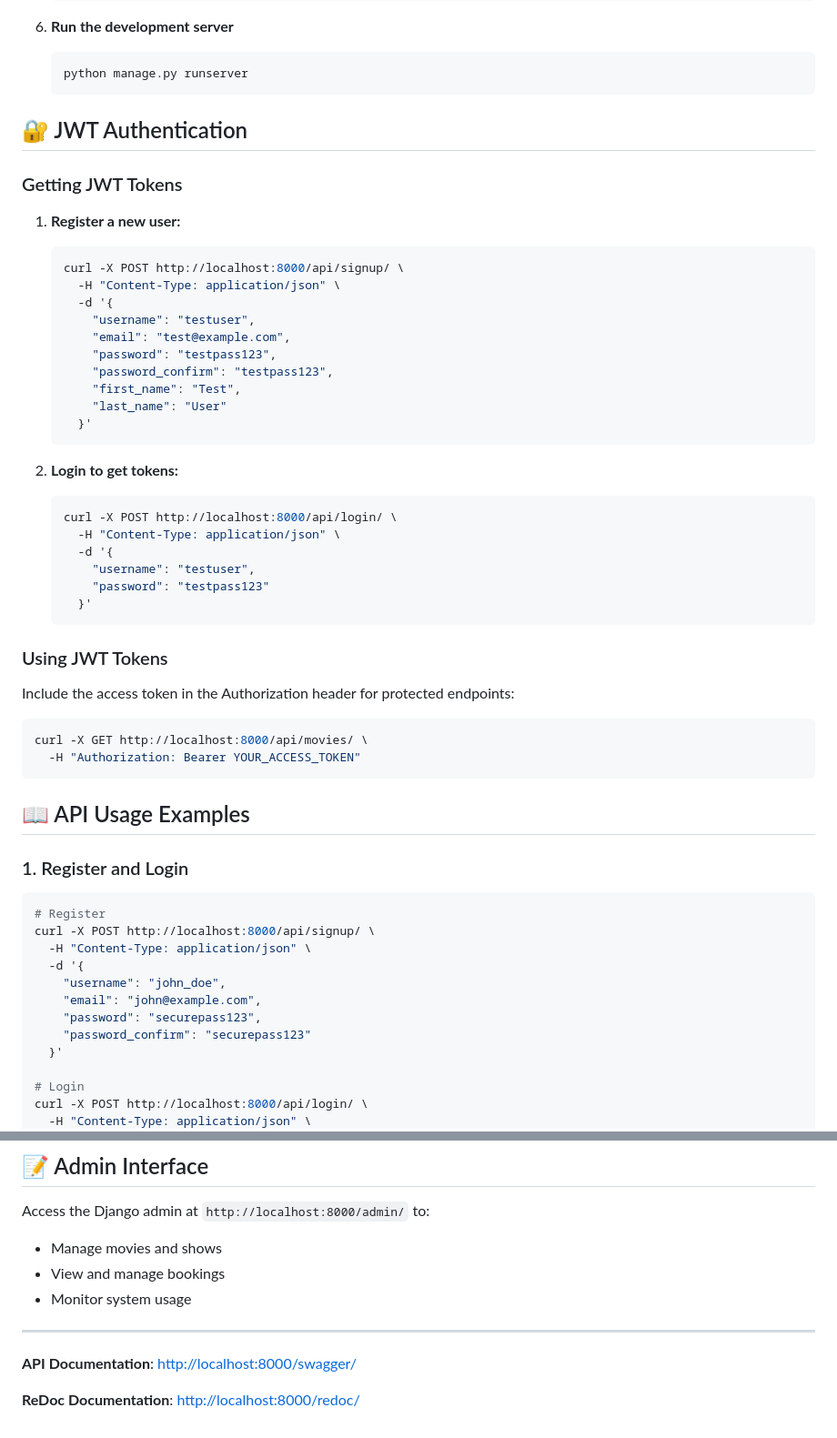
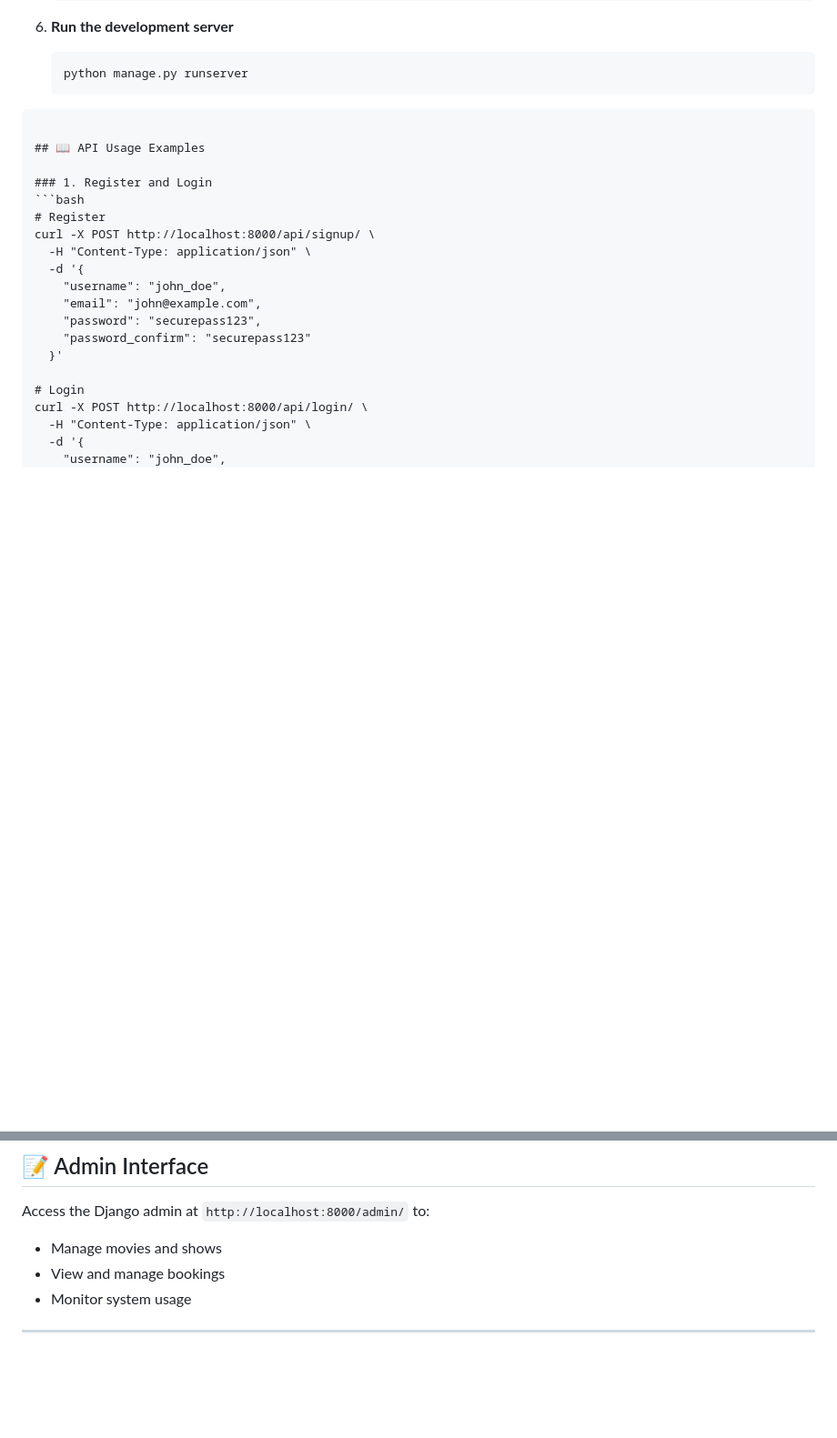
Before and after one commit to lakshitabhumbuck/Movie-Ticket-Booking-System, a Markdown page: README.md, 2 parts joined by grey strips. Shown at 91% size. GitHub-like rendering; blank space fills up the shorter version.

````diff
--- a/README.md
+++ b/README.md
@@ -86,41 +86,6 @@
    python manage.py runserver
    ```
 
-
-## 🔐 JWT Authentication
-
-### Getting JWT Tokens
-
-1. **Register a new user:**
-   ```bash
-   curl -X POST http://localhost:8000/api/signup/ \
-     -H "Content-Type: application/json" \
-     -d '{
-       "username": "testuser",
-       "email": "test@example.com",
-       "password": "testpass123",
-       "password_confirm": "testpass123",
-       "first_name": "Test",
-       "last_name": "User"
-     }'
-   ```
-
-2. **Login to get tokens:**
-   ```bash
-   curl -X POST http://localhost:8000/api/login/ \
-     -H "Content-Type: application/json" \
-     -d '{
-       "username": "testuser",
-       "password": "testpass123"
-     }'
-   ```
-
-### Using JWT Tokens
-
-Include the access token in the Authorization header for protected endpoints:
-```bash
-curl -X GET http://localhost:8000/api/movies/ \
-  -H "Authorization: Bearer YOUR_ACCESS_TOKEN"
 ```
 
 ## 📖 API Usage Examples
@@ -223,7 +188,3 @@ Access the Django admin at `http://localhost:8000/admin/` to:
 
 
 ---
-
-**API Documentation**: [http://localhost:8000/swagger/](http://localhost:8000/swagger/)
-
-**ReDoc Documentation**: [http://localhost:8000/redoc/](http://localhost:8000/redoc/)
````
